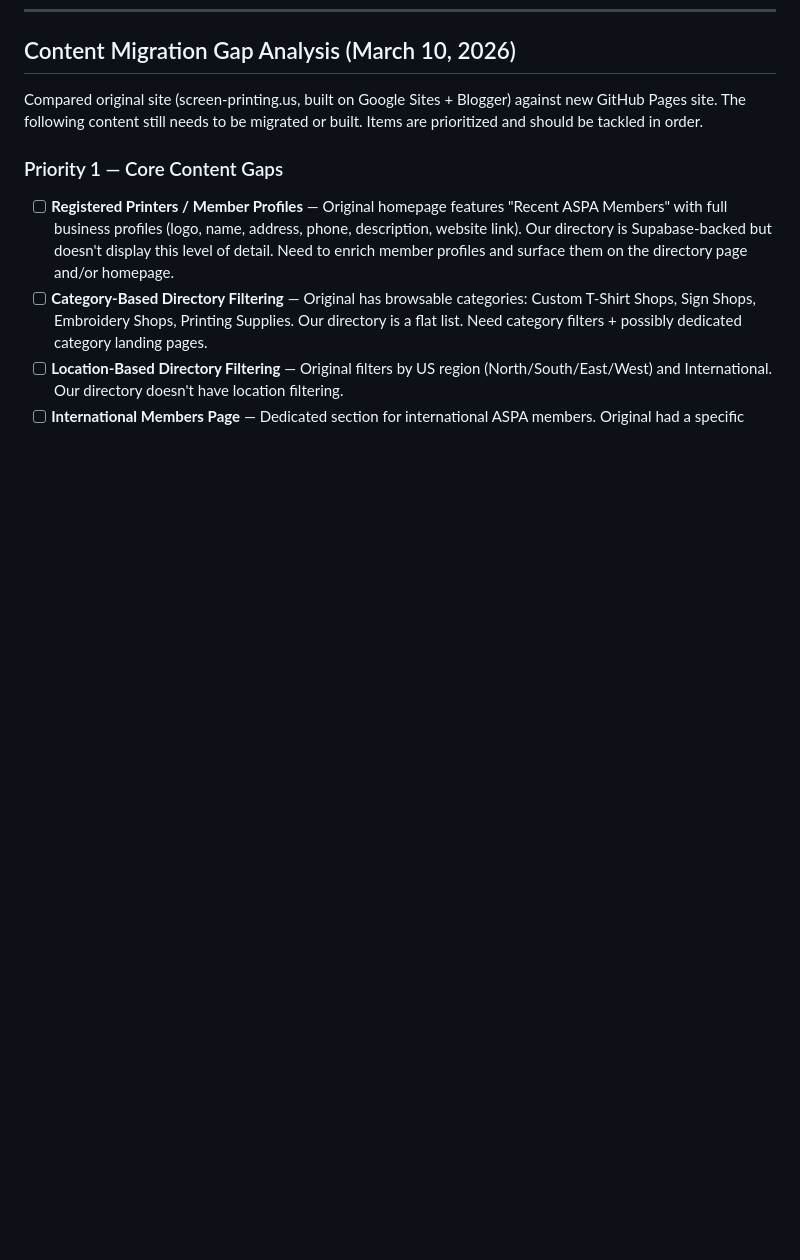
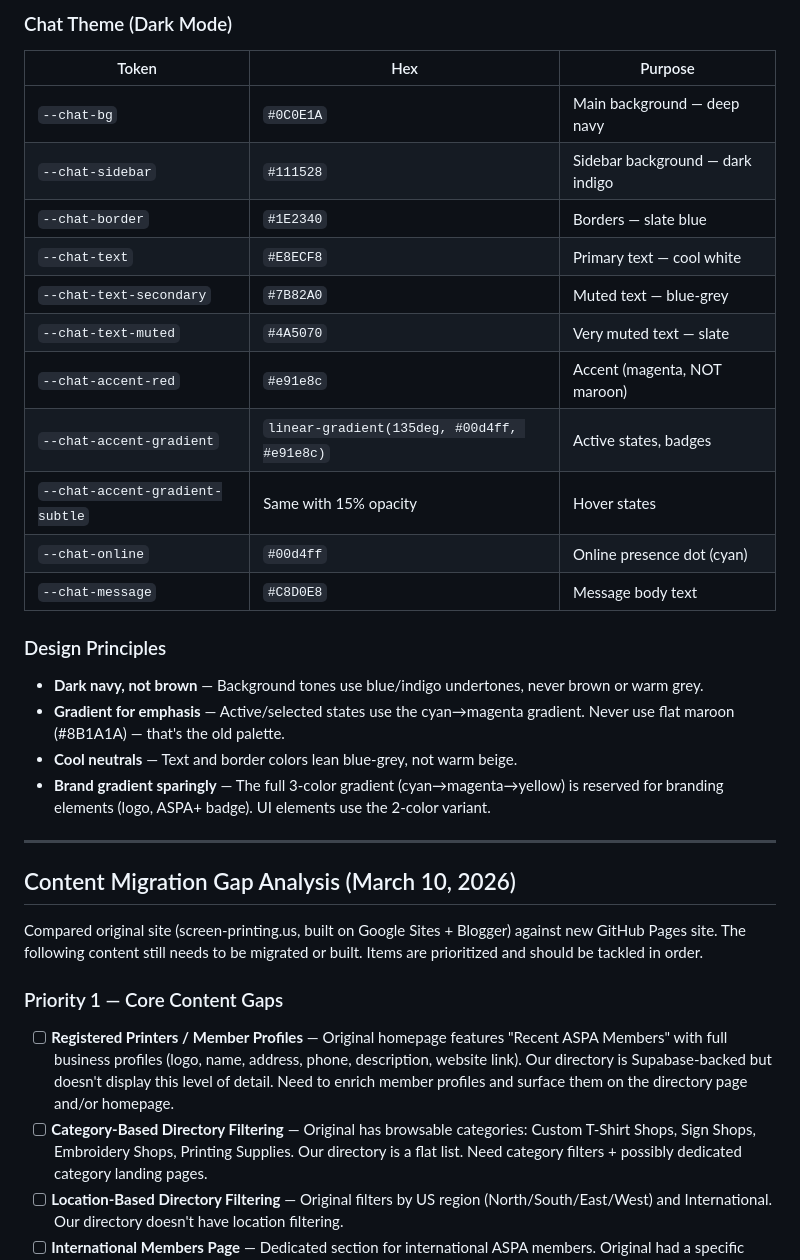
Before and after one commit to aspa-screenprinting/aspa-site, a Markdown page: ASPA_Project_Handoff.md, the part around one of its changes. Rendered like a GitHub page; blank space fills up the shorter version.

```diff
--- a/ASPA_Project_Handoff.md
+++ b/ASPA_Project_Handoff.md
@@ -1062,3 +1111,26 @@ Added 8 new features to the community chat system (`community.html`):
+### Chat Theme (Dark Mode)
+| Token | Hex | Purpose |
+|-------|-----|---------|
+| `--chat-bg` | `#0C0E1A` | Main background — deep navy |
+| `--chat-sidebar` | `#111528` | Sidebar background — dark indigo |
+| `--chat-border` | `#1E2340` | Borders — slate blue |
+| `--chat-text` | `#E8ECF8` | Primary text — cool white |
+| `--chat-text-secondary` | `#7B82A0` | Muted text — blue-grey |
+| `--chat-text-muted` | `#4A5070` | Very muted text — slate |
+| `--chat-accent-red` | `#e91e8c` | Accent (magenta, NOT maroon) |
+| `--chat-accent-gradient` | `linear-gradient(135deg, #00d4ff, #e91e8c)` | Active states, badges |
+| `--chat-accent-gradient-subtle` | Same with 15% opacity | Hover states |
+| `--chat-online` | `#00d4ff` | Online presence dot (cyan) |
+| `--chat-message` | `#C8D0E8` | Message body text |
+
+### Design Principles
+- **Dark navy, not brown** — Background tones use blue/indigo undertones, never brown or warm grey.
+- **Gradient for emphasis** — Active/selected states use the cyan→magenta gradient. Never use flat maroon (#8B1A1A) — that's the old palette.
+- **Cool neutrals** — Text and border colors lean blue-grey, not warm beige.
+- **Brand gradient sparingly** — The full 3-color gradient (cyan→magenta→yellow) is reserved for branding elements (logo, ASPA+ badge). UI elements use the 2-color variant.
+
+---
+
 ## Content Migration Gap Analysis (March 10, 2026)
 
 Compared original site (screen-printing.us, built on Google Sites + Blogger) against new GitHub Pages site. The following content still needs to be migrated or built. Items are prioritized and should be tackled in order.
```
Also changed, not shown: other parts of ASPA_Project_Handoff.md (+50 -1 lines).
